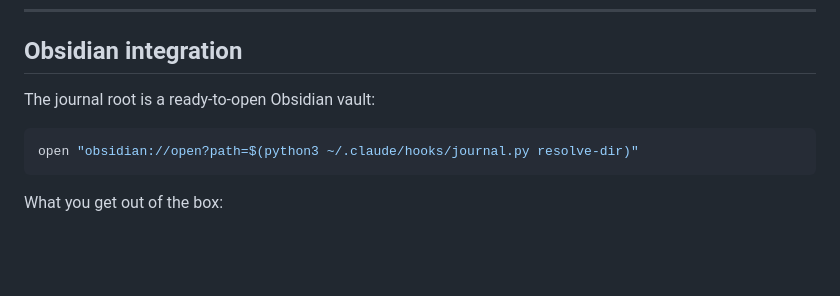
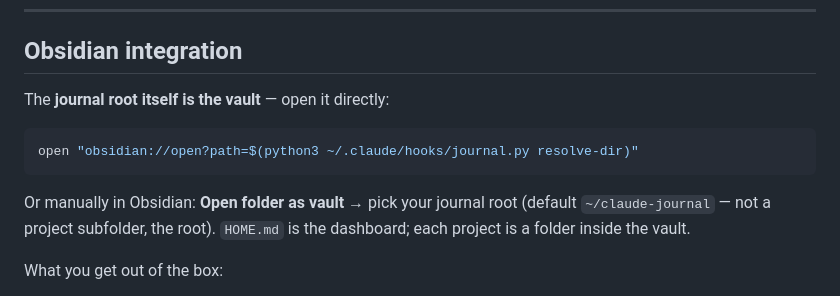
Before and after one commit to GauravRatnawat/journal-recorder-agent, a Markdown page: README.md, the part around the change. GitHub-like rendering; blank space fills up the shorter version.

Commit message:
docs: clarify journal root is the Obsidian vault, not a subfolder

````diff
--- a/README.md
+++ b/README.md
@@ -186,11 +186,13 @@ curl -o ~/.agents/skills/journal-recorder/SKILL.md \
 
 ## Obsidian integration
 
-The journal root is a ready-to-open Obsidian vault:
+The **journal root itself is the vault** — open it directly:
 
 ```bash
 open "obsidian://open?path=$(python3 ~/.claude/hooks/journal.py resolve-dir)"
 ```
+
+Or manually in Obsidian: **Open folder as vault** → pick your journal root (default `~/claude-journal` — not a project subfolder, the root). `HOME.md` is the dashboard; each project is a folder inside the vault.
 
 What you get out of the box:
 
````
